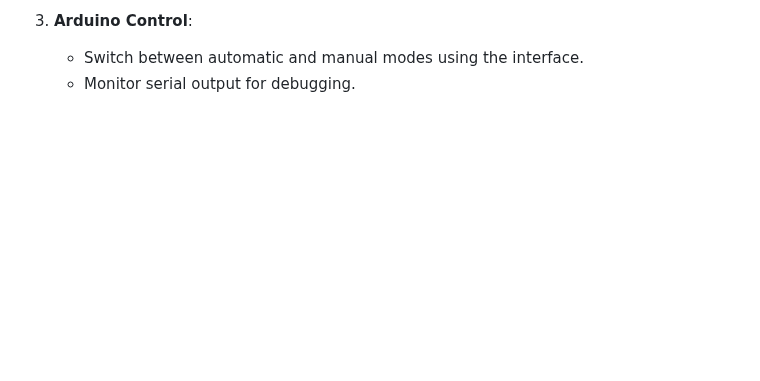
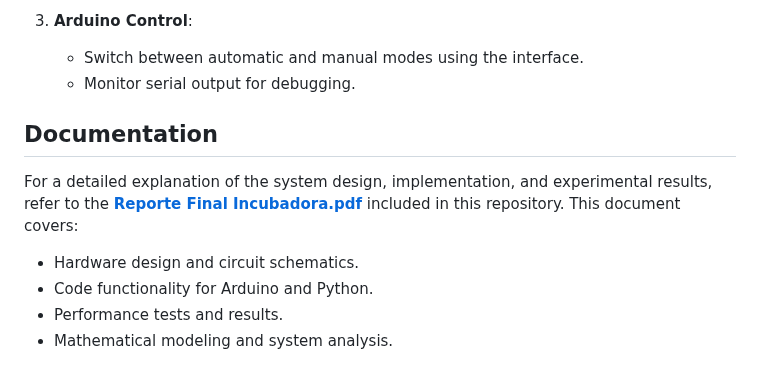
Before and after one commit to MaximilianoAntonio/incubator-prototype, a Markdown page: README.md, the part around the change. Rendered like a GitHub page; blank space fills up the shorter version.

```diff
--- a/README.md
+++ b/README.md
@@ -87,3 +87,11 @@ The system incorporates transistors and optocouplers for safe and efficient cont
 3. **Arduino Control**:
    - Switch between automatic and manual modes using the interface.
    - Monitor serial output for debugging.
+
+## Documentation
+
+For a detailed explanation of the system design, implementation, and experimental results, refer to the **[Reporte Final Incubadora.pdf](./Reporte%20Final%20Incubadora.pdf)** included in this repository. This document covers:
+- Hardware design and circuit schematics.
+- Code functionality for Arduino and Python.
+- Performance tests and results.
+- Mathematical modeling and system analysis.
```
